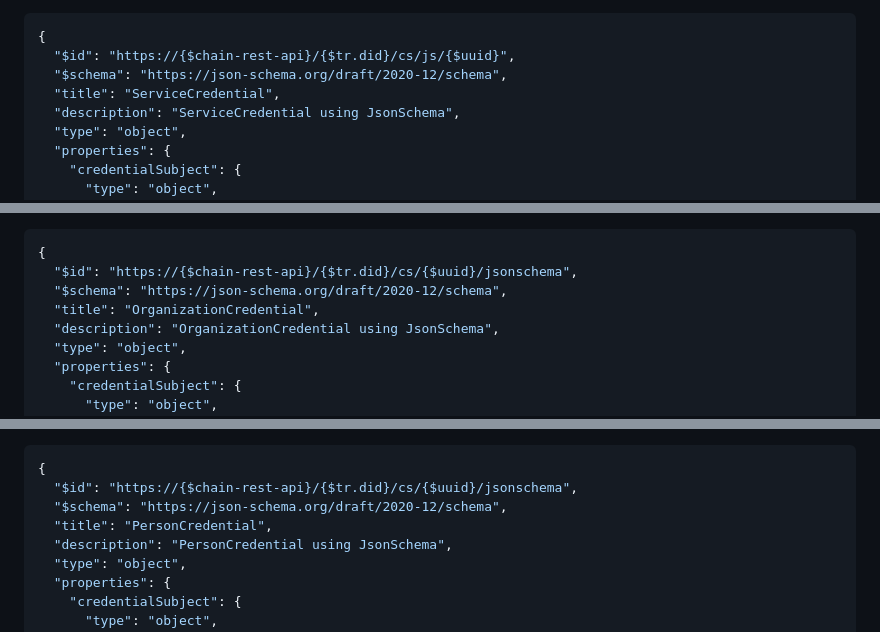
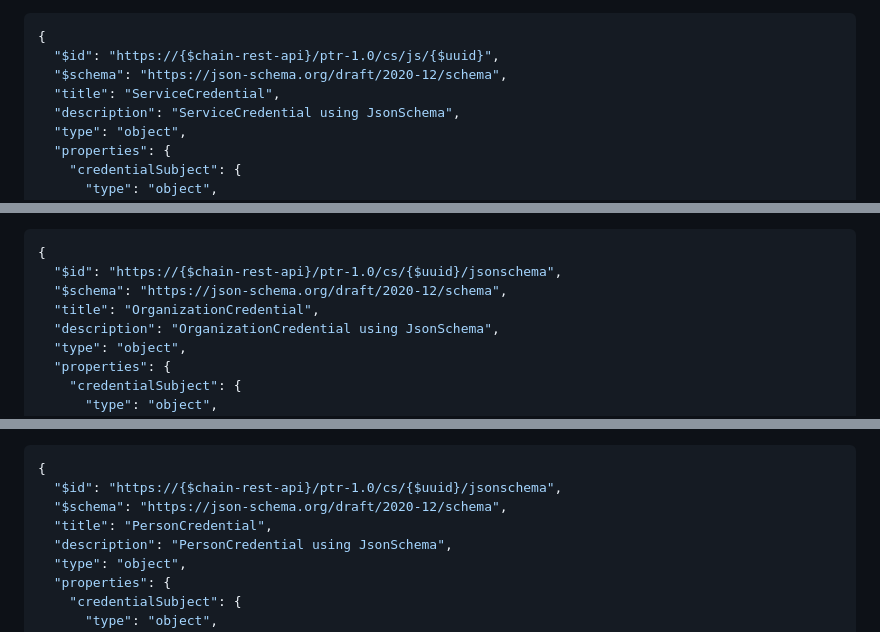
Before and after one commit to verana-labs/decentralized-trust-spec, a Markdown page: spec.md, 3 parts joined by grey strips. Rendered like a GitHub page.

````diff
--- a/spec.md
+++ b/spec.md
@@ -189,7 +189,7 @@ the resulting `json_schema` attribute will be the following Json Schema. Replace
 
 ```json
 {
-  "$id": "https://{$chain-rest-api}/{$tr.did}/cs/js/{$uuid}",
+  "$id": "https://{$chain-rest-api}/ptr-1.0/cs/js/{$uuid}",
   "$schema": "https://json-schema.org/draft/2020-12/schema",
   "title": "ServiceCredential",
   "description": "ServiceCredential using JsonSchema",
@@ -280,7 +280,7 @@ the resulting `json_schema` attribute will be the following Json Schema. Replace
 
 ```json
 {
-  "$id": "https://{$chain-rest-api}/{$tr.did}/cs/{$uuid}/jsonschema",
+  "$id": "https://{$chain-rest-api}/ptr-1.0/cs/{$uuid}/jsonschema",
   "$schema": "https://json-schema.org/draft/2020-12/schema",
   "title": "OrganizationCredential",
   "description": "OrganizationCredential using JsonSchema",
@@ -356,7 +356,7 @@ the resulting `json_schema` attribute will be the following Json Schema. Replace
 
 ```json
 {
-  "$id": "https://{$chain-rest-api}/{$tr.did}/cs/{$uuid}/jsonschema",
+  "$id": "https://{$chain-rest-api}/ptr-1.0/cs/{$uuid}/jsonschema",
   "$schema": "https://json-schema.org/draft/2020-12/schema",
   "title": "PersonCredential",
   "description": "PersonCredential using JsonSchema",
````
Also changed, not shown: other parts of spec.md (+28 -21 lines).
